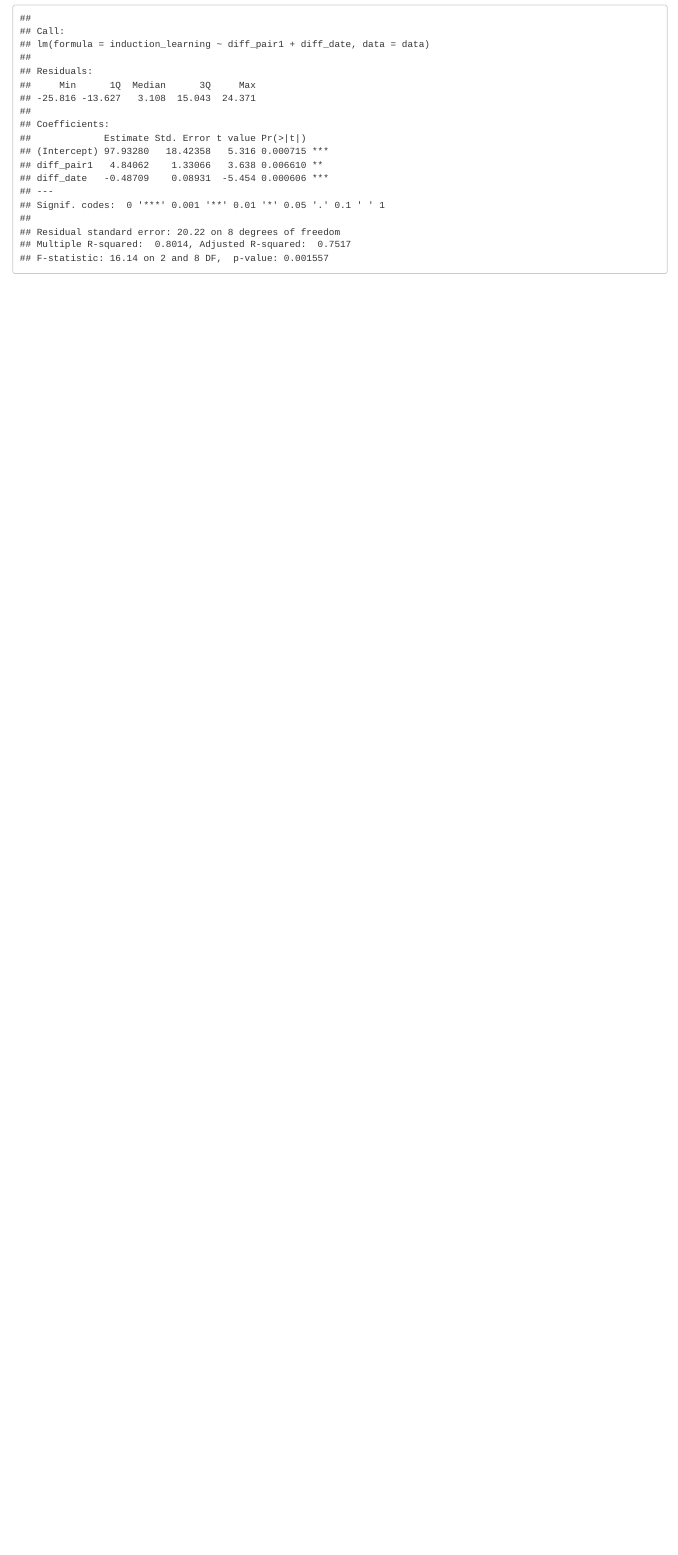
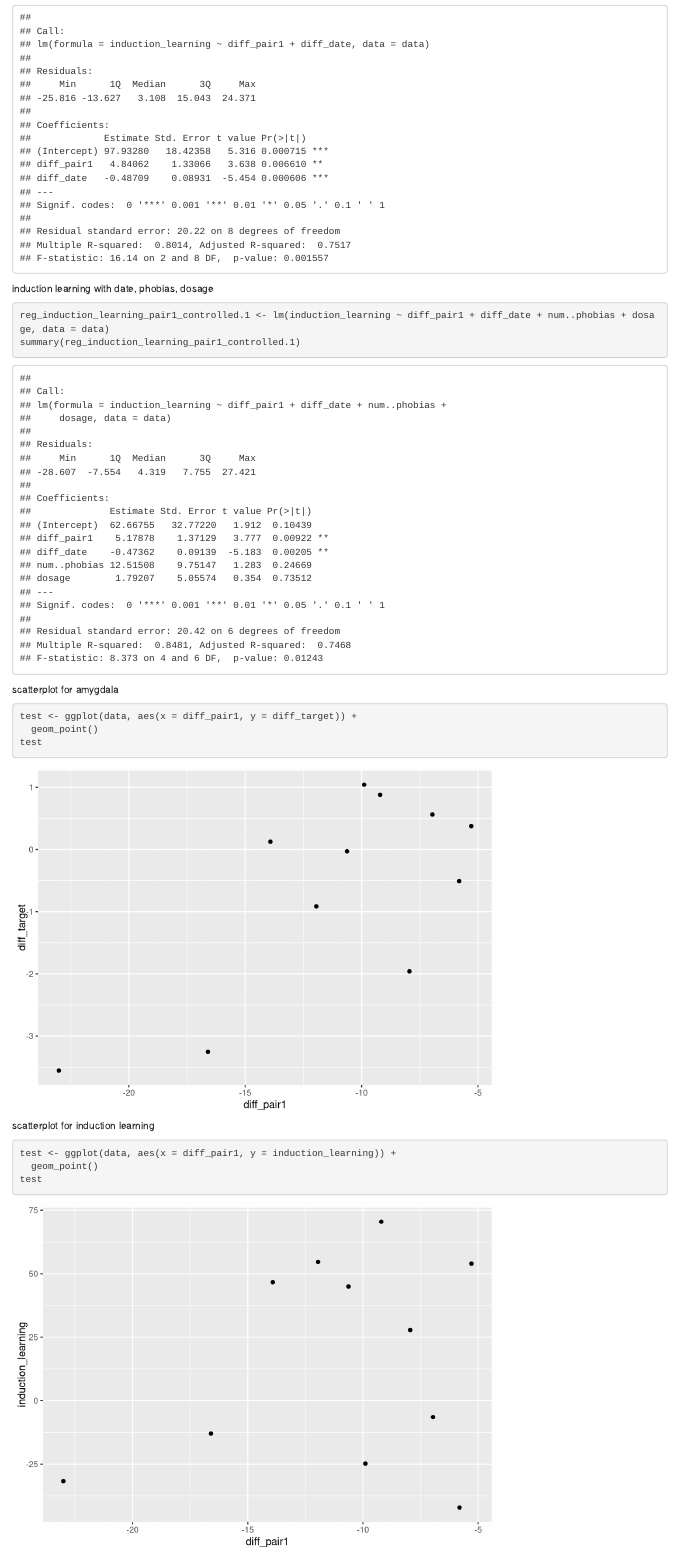
Before and after one commit to fsleyes/restingstate, an R Markdown document (restingstate.Rmd): the page in a window 1100 px wide, from 4480 px down before the commit and from 5020 px down after it, so that both start at the same text. Rendered offline with R 4.5, knitr and Pandoc, with nearby package versions.

Commit message:
added a few more analyses, plotted preliminary scatterplots, played around with outliers

````diff
--- a/restingstate.Rmd
+++ b/restingstate.Rmd
@@ -102,3 +109,24 @@ also while controlling for date--big difference? wondering why, also weird how t
 reg_induction_learning_pair1_controlled.1 <- lm(induction_learning ~ diff_pair1 + diff_date, data = data)
 summary(reg_induction_learning_pair1_controlled.1)
 ```
+
+induction learning with date, phobias, dosage
+```{r}
+reg_induction_learning_pair1_controlled.1 <- lm(induction_learning ~ diff_pair1 + diff_date + num..phobias + dosage, data = data)
+summary(reg_induction_learning_pair1_controlled.1)
+```
+
+
+scatterplot for amygdala
+```{r}
+test <- ggplot(data, aes(x = diff_pair1, y = diff_target)) +
+  geom_point()
+test
+```
+
+
+scatterplot for induction learning
+```{r}
+test <- ggplot(data, aes(x = diff_pair1, y = induction_learning)) +
+  geom_point()
+test
````
Also changed, not shown: restingstate.html, restingstate.Rmd (28 more changed lines).
